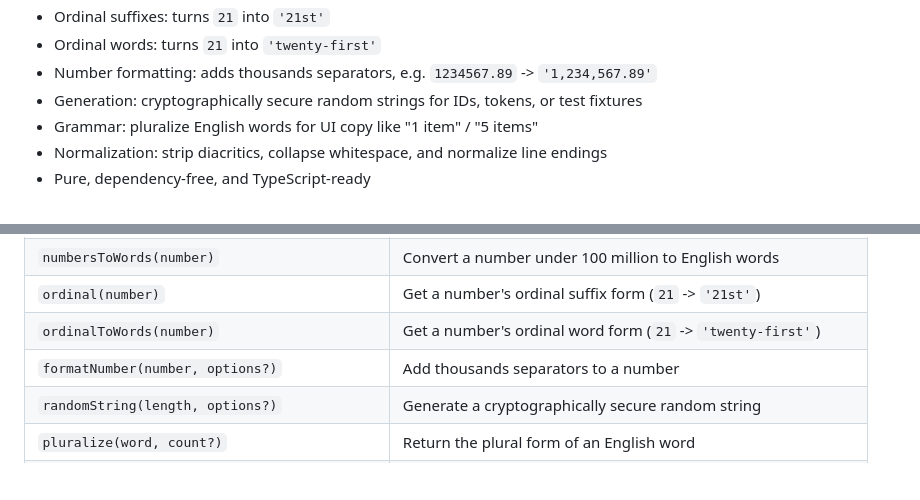
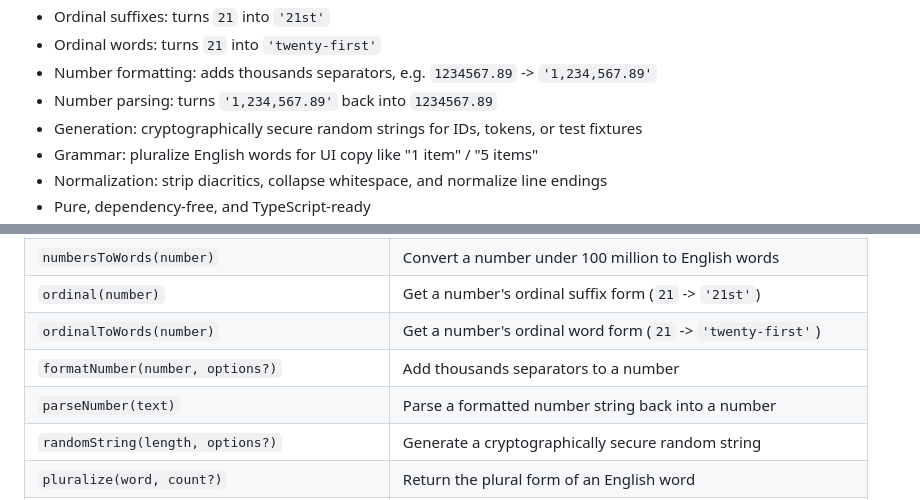
Before and after one commit to Monsieur-Nico/textConvert, a Markdown page: README.md, 2 parts joined by grey strips. GitHub-like rendering; blank space fills up the shorter version.

Commit message:
docs: document parseNumber

```diff
--- a/README.md
+++ b/README.md
@@ -107,6 +107,7 @@ Reads from the given file, or from stdin if no file is given; always writes to s
 - Ordinal suffixes: turns `21` into `'21st'`
 - Ordinal words: turns `21` into `'twenty-first'`
 - Number formatting: adds thousands separators, e.g. `1234567.89` -> `'1,234,567.89'`
+- Number parsing: turns `'1,234,567.89'` back into `1234567.89`
 - Generation: cryptographically secure random strings for IDs, tokens, or test fixtures
 - Grammar: pluralize English words for UI copy like "1 item" / "5 items"
 - Normalization: strip diacritics, collapse whitespace, and normalize line endings
@@ -154,6 +155,7 @@ Reads from the given file, or from stdin if no file is given; always writes to s
 | `ordinal(number)`                            | Get a number's ordinal suffix form (`21` -> `'21st'`)              |
 | `ordinalToWords(number)`                     | Get a number's ordinal word form (`21` -> `'twenty-first'`)        |
 | `formatNumber(number, options?)`             | Add thousands separators to a number                               |
+| `parseNumber(text)`                          | Parse a formatted number string back into a number                 |
 | `randomString(length, options?)`             | Generate a cryptographically secure random string                  |
 | `pluralize(word, count?)`                    | Return the plural form of an English word                          |
 | `removeDiacritics(text)`                     | Strip accents from accented characters                             |
```
Also changed, not shown: docs/API.md (+5 -1 lines), docs/api/numbers.md (+34 -1 lines).
